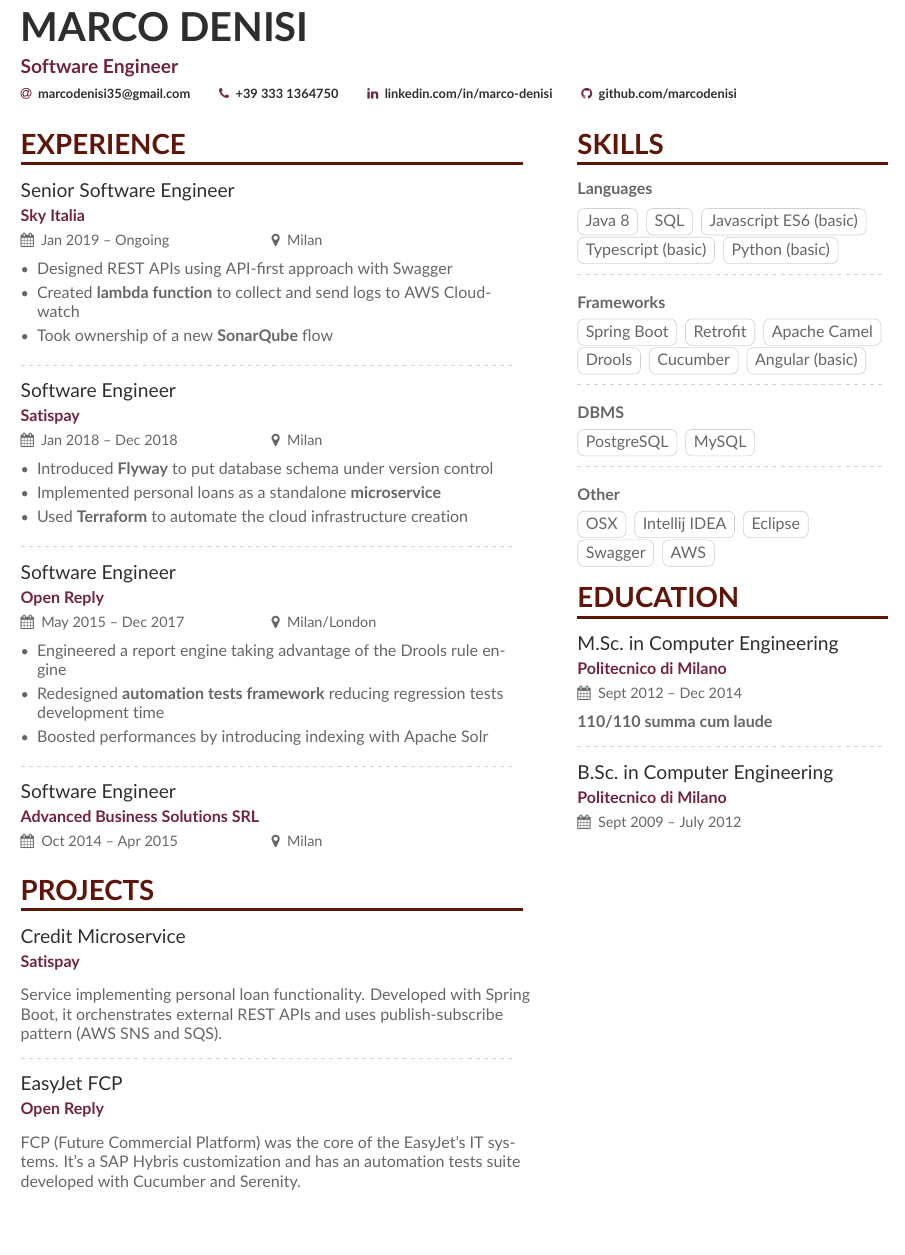
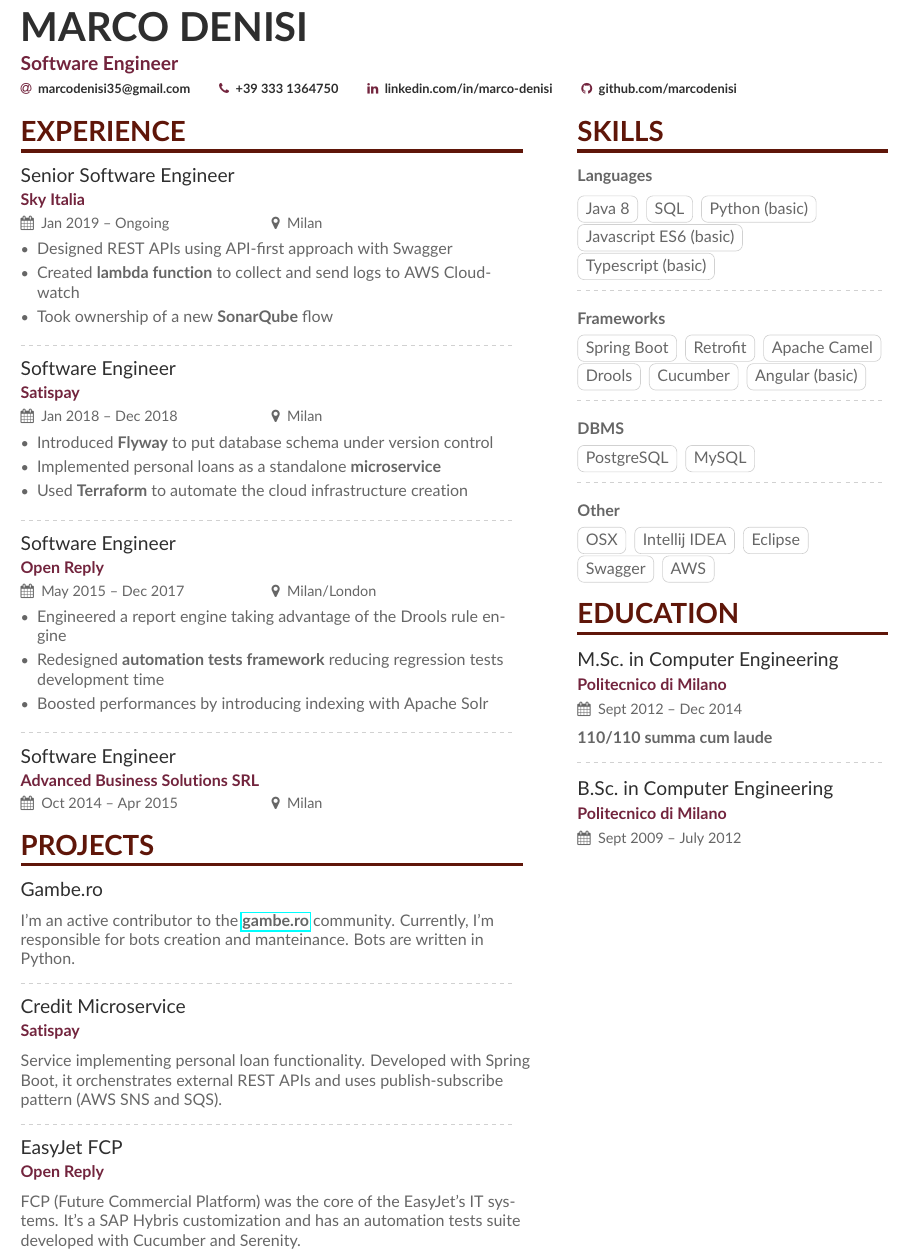
Before and after one commit to marcodenisi/cv, a LaTeX CV (cv_MarcoDenisi.tex, which reads page1sidebar.tex): part of the page, cut so that both start at the same text, the shorter picture padded with empty space. Compiled offline with pdfLaTeX.

Commit message:
add gambe.ro contribution

```diff
--- a/cv_MarcoDenisi.tex
+++ b/cv_MarcoDenisi.tex
@@ -43,6 +43,8 @@
   \usepackage[T1]{fontenc}
   \usepackage[default]{lato}
 \fi
+
+\usepackage{hyperref}
 
 % Change the colours if you want to
 \definecolor{Mulberry}{HTML}{72243D}
@@ -127,6 +129,11 @@
 
 \cvsection{Projects}
 
+\cvevent{Gambe.ro}{}{}{}
+I'm an active contributor to the \textbf{\href{http://gambe.ro}{gambe.ro}} community. Currently, I'm responsible for bots creation and manteinance. Bots are written in Python.
+
+\divider
+
 \cvevent{Credit Microservice}{Satispay}{}{}
 Service implementing personal loan functionality. Developed with Spring Boot, it orchenstrates external REST APIs and uses publish-subscribe pattern (AWS SNS and SQS).
 
--- a/page1sidebar.tex
+++ b/page1sidebar.tex
@@ -5,9 +5,9 @@
 
 \cvtag{Java 8}
 \cvtag{SQL}
+\cvtag{Python (basic)}
 \cvtag{Javascript ES6 (basic)}
 \cvtag{Typescript (basic)}
-\cvtag{Python (basic)}
 
 \divider\smallskip
 
```
